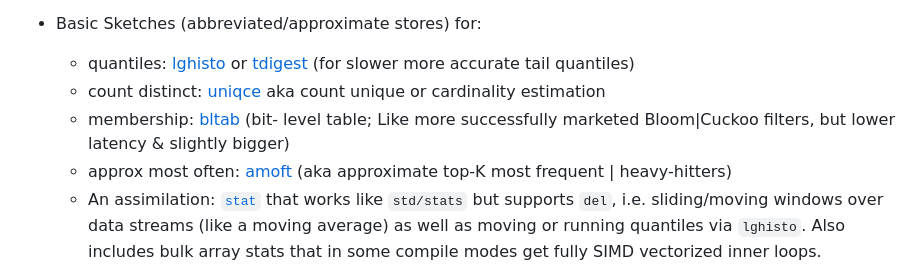
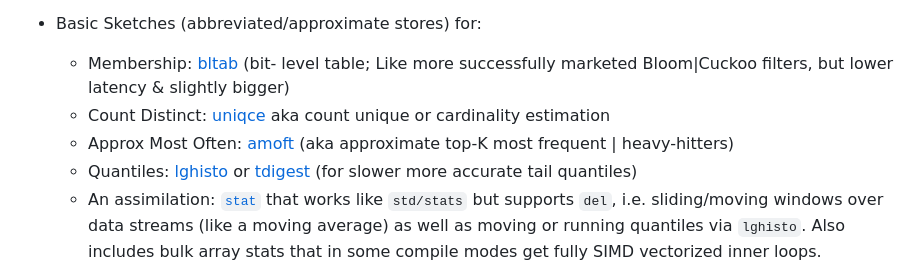
Before and after one commit to c-blake/adix, a Markdown page: README.md, the part around the change. Drawn GitHub-style.

Commit message:
Re-arrange sketch list to be from elemental to fancier-informational.

```diff
--- a/README.md
+++ b/README.md
@@ -21,16 +21,16 @@ source code short & to the point.  In particular, as an overview/index here be:
      Very few have it). (Could buffer writes to ensure full cache-line pokes.)
 
  - Basic Sketches (abbreviated/approximate stores) for:
-   - quantiles: [lghisto](https://c-blake.github.io/adix/adix/lghisto.html) or
+   - Membership: [bltab](https://c-blake.github.io/adix/adix/bltab.html) (bit-
+   level table; Like more successfully marketed Bloom|Cuckoo filters, but lower
+   latency & slightly bigger)
+   - Count Distinct: [uniqce](https://c-blake.github.io/adix/adix/uniqce.html)
+   aka count unique or cardinality estimation
+   - Approx Most Often: [amoft](https://c-blake.github.io/adix/adix/amoft.html)
+   (aka approximate top-K most frequent | heavy-hitters)
+   - Quantiles: [lghisto](https://c-blake.github.io/adix/adix/lghisto.html) or
    [tdigest](https://c-blake.github.io/adix/adix/tdigest.html) (for slower more
    accurate tail quantiles)
-   - count distinct: [uniqce](https://c-blake.github.io/adix/adix/uniqce.html)
-   aka count unique or cardinality estimation
-   - membership: [bltab](https://c-blake.github.io/adix/adix/bltab.html) (bit-
-   level table; Like more successfully marketed Bloom|Cuckoo filters, but lower
-   latency & slightly bigger)
-   - approx most often: [amoft](https://c-blake.github.io/adix/adix/amoft.html)
-   (aka approximate top-K most frequent | heavy-hitters)
    - An assimilation: [`stat`](https://c-blake.github.io/adix/adix/stat.html)
    that works like `std/stats` but supports `del`, i.e. sliding/moving windows
    over data streams (like a moving average) as well as moving or running
```
